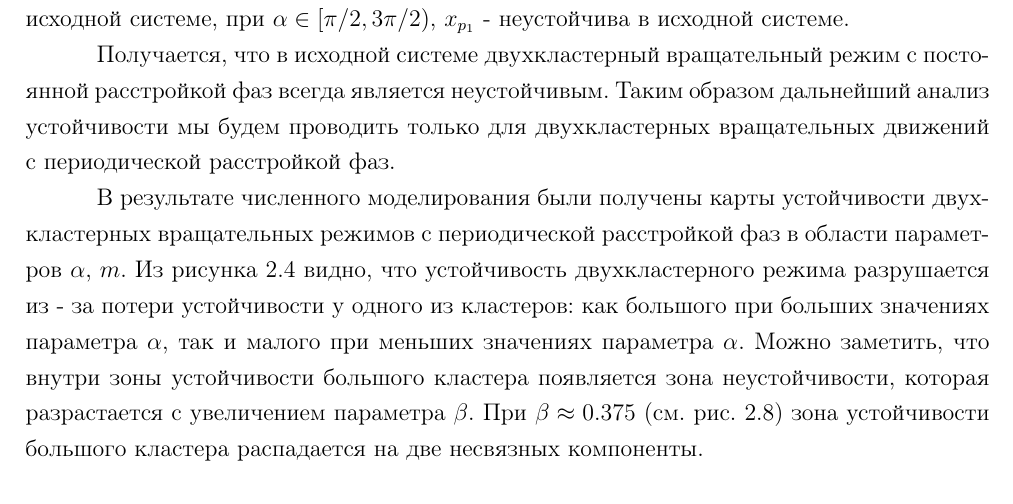
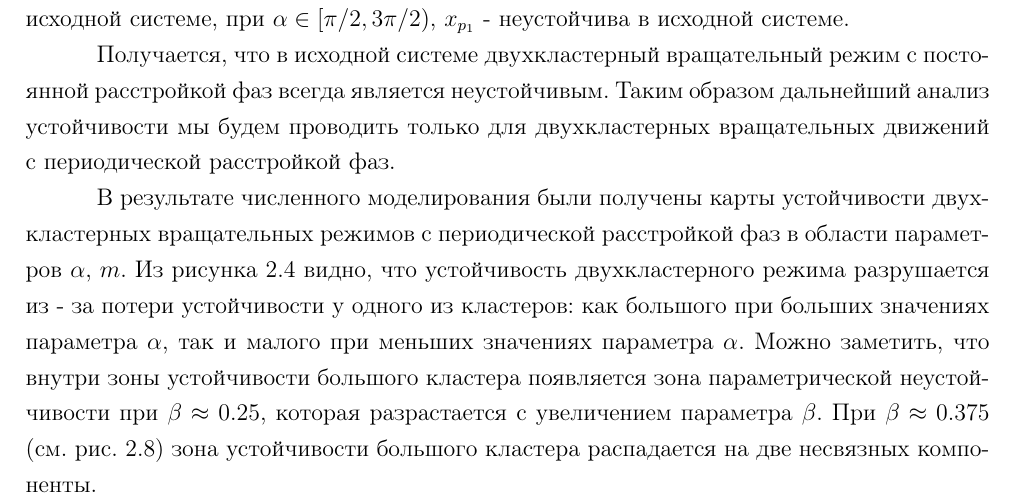
Before and after one commit to DimaAmega/master-fqw, a LaTeX document (main.tex, which reads Part2.tex): part of page 13 of 25, cut so that both start at the same text. Compiled offline with pdfLaTeX.

Commit message:
little fix

```diff
--- a/Part2.tex
+++ b/Part2.tex
@@ -188,7 +188,7 @@
 	В результате численного моделирования были получены карты устойчивости двухкластерных вращательных
 	режимов с периодической расстройкой фаз в области параметров $\alpha$, $m$. Из рисунка \ref{map-083} видно, что устойчивость двухкластерного режима разрушается из - за потери устойчивости у одного из кластеров:
 	как большого при больших значениях параметра $\alpha$, так и малого при меньших значениях параметра $\alpha$.
-	Можно заметить, что внутри зоны устойчивости большого кластера появляется зона неустойчивости, которая
+	Можно заметить, что внутри зоны устойчивости большого кластера появляется зона параметрической неустойчивости при $\beta \approx 0.25$, которая
 	разрастается с увеличением параметра $\beta$. При $\beta \approx 0.375$ (см. рис. \ref{map-0375}) зона устойчивости большого кластера
 	распадается на две несвязных компоненты.
 
```
Also changed, not shown: main.pdf.
